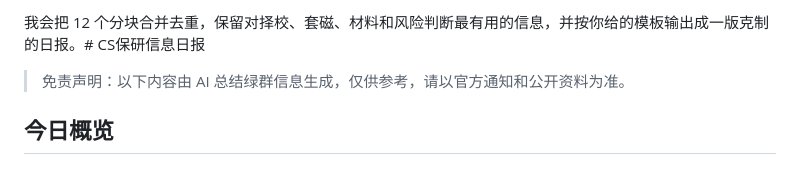
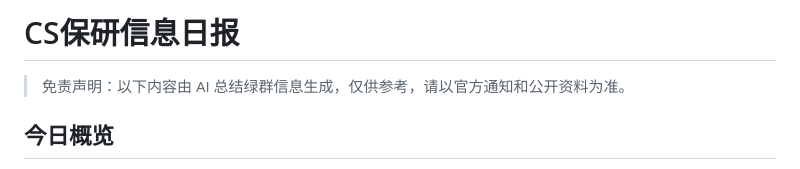
Before and after one commit to kuangpenghao/ZhaoGeXueShang-GuoNei, a Markdown page: data/reports/2026-06-03.md, the part around the change. Rendered like a GitHub page.

```diff
--- a/data/reports/2026-06-03.md
+++ b/data/reports/2026-06-03.md
@@ -1,4 +1,4 @@
-我会把 12 个分块合并去重，保留对择校、套磁、材料和风险判断最有用的信息，并按你给的模板输出成一版克制的日报。# CS保研信息日报
+# CS保研信息日报
 
 > 免责声明：以下内容由 AI 总结绿群信息生成，仅供参考，请以官方通知和公开资料为准。
 
```
Also changed, not shown: data/reports/2026-05-26.md (+1 -1 lines), data/reports/2026-06-12.md (+1 -1 lines).
